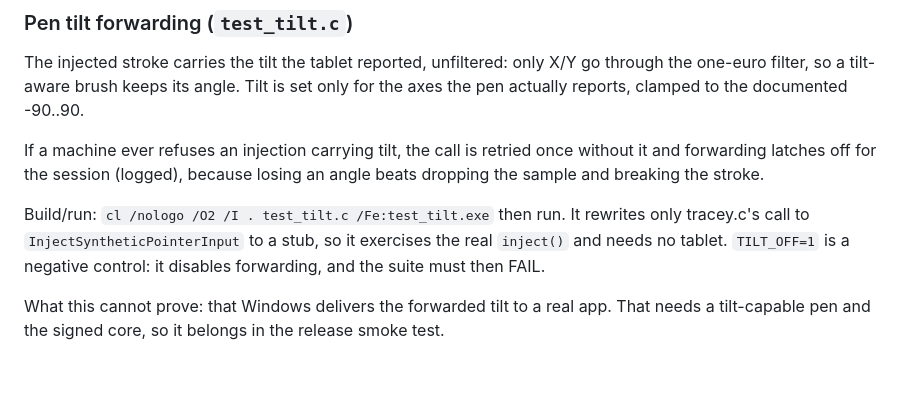
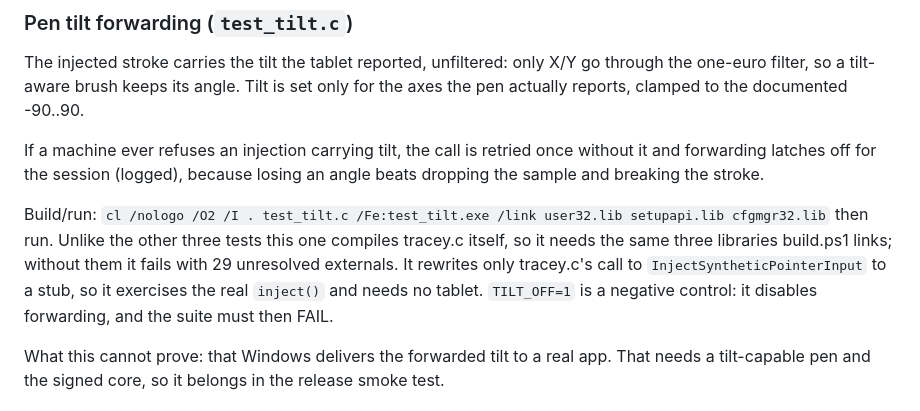
Before and after one commit to kennito2035/tracey, a Markdown page: src/README.md, the part around the change. GitHub-like rendering; blank space fills up the shorter version.

Commit message:
the documented build line for test_tilt.c does not link
Symptom: following src/README.md verbatim, `cl /nologo /O2 /I . test_tilt.c
/Fe:test_tilt.exe` fails with 29 unresolved externals. Reproduced identically
in the public src/ and in the dev tree's v3/. The one test covering the tilt
fix could not be built by anyone following its own instructions.

Cause: test_tilt.c is the only one of the four C tests that compiles tracey.c
itself, to exercise the real inject(). That pulls in wsprintfW, the window and
pointer APIs, and detect_pen's SetupDi/CM calls, so it needs user32.lib,
setupapi.lib and cfgmgr32.lib. build.ps1 passes all three and audit.js asserts
that it does; the README line was written without them. Nothing executes a
line in a README, so no gate could catch it. test_tracker.c, test_notch.c and
test_latency.c were each rebuilt from their documented lines and all three
link cleanly, so this is specific to test_tilt.c and not a general omission.

Fix: add `/link user32.lib setupapi.lib cfgmgr32.lib`, and say why this test
differs from the other three so the next person does not delete it as noise.

With the libraries added, in both trees:

  ALL TILT TESTS PASSED (0 failures)              exit 0

and the documented negative control still behaves:

  TILT_OFF=1  ->  FAILURES (5 failures)           exit 1

so the test itself was always correct. Only the instructions were wrong.

Co-Authored-By: Claude Opus 5 <noreply@anthropic.com>

```diff
--- a/src/README.md
+++ b/src/README.md
@@ -164,10 +164,13 @@ If a machine ever refuses an injection carrying tilt, the call is retried once
 without it and forwarding latches off for the session (logged), because losing an
 angle beats dropping the sample and breaking the stroke.
 
-Build/run: `cl /nologo /O2 /I . test_tilt.c /Fe:test_tilt.exe` then run. It rewrites
-only tracey.c's call to `InjectSyntheticPointerInput` to a stub, so it exercises the
-real `inject()` and needs no tablet. `TILT_OFF=1` is a negative control: it disables
-forwarding, and the suite must then FAIL.
+Build/run:
+`cl /nologo /O2 /I . test_tilt.c /Fe:test_tilt.exe /link user32.lib setupapi.lib cfgmgr32.lib`
+then run. Unlike the other three tests this one compiles tracey.c itself, so it needs
+the same three libraries build.ps1 links; without them it fails with 29 unresolved
+externals. It rewrites only tracey.c's call to `InjectSyntheticPointerInput` to a stub,
+so it exercises the real `inject()` and needs no tablet. `TILT_OFF=1` is a negative
+control: it disables forwarding, and the suite must then FAIL.
 
 What this cannot prove: that Windows delivers the forwarded tilt to a real app. That
 needs a tilt-capable pen and the signed core, so it belongs in the release smoke test.
```
